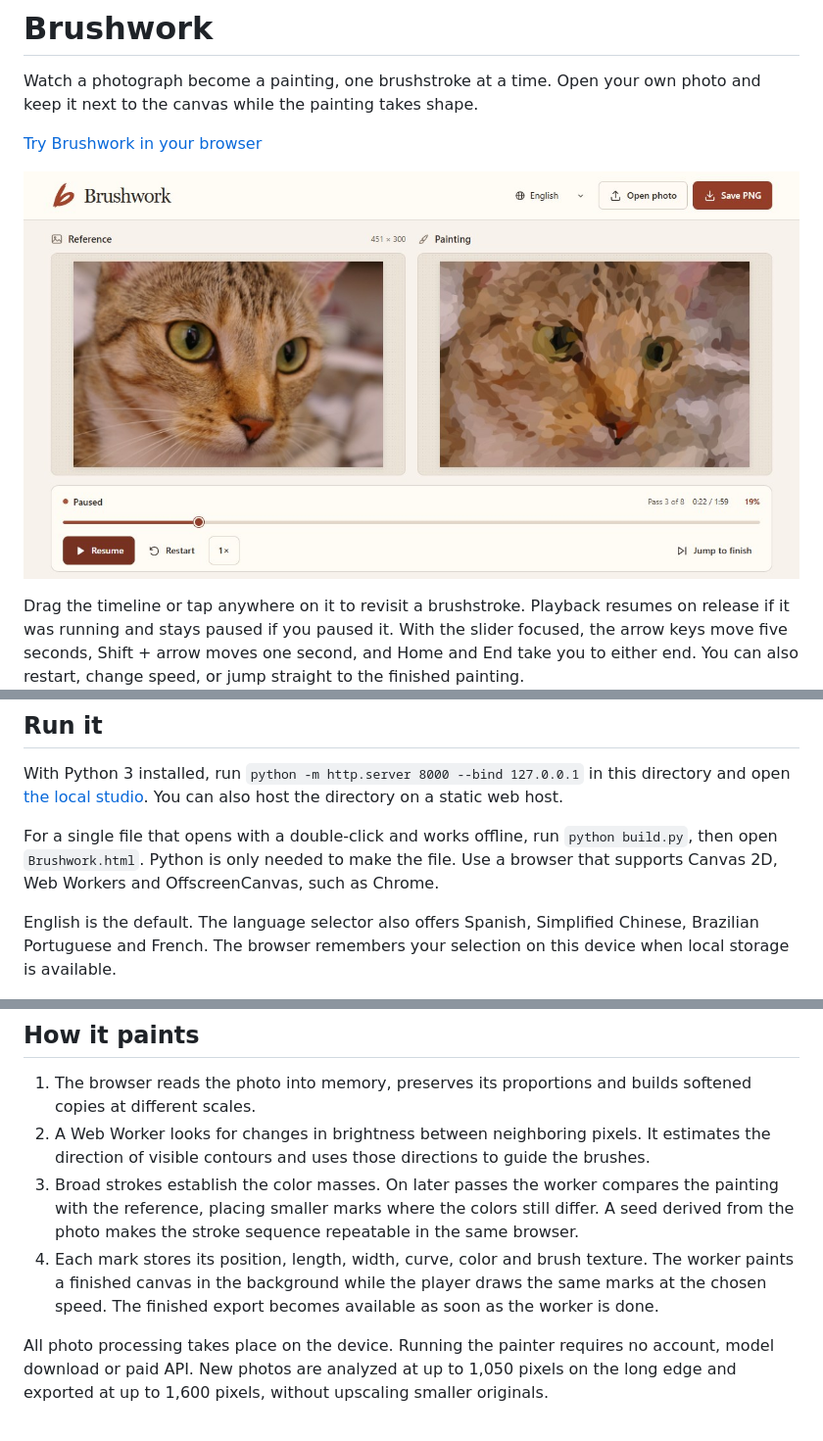
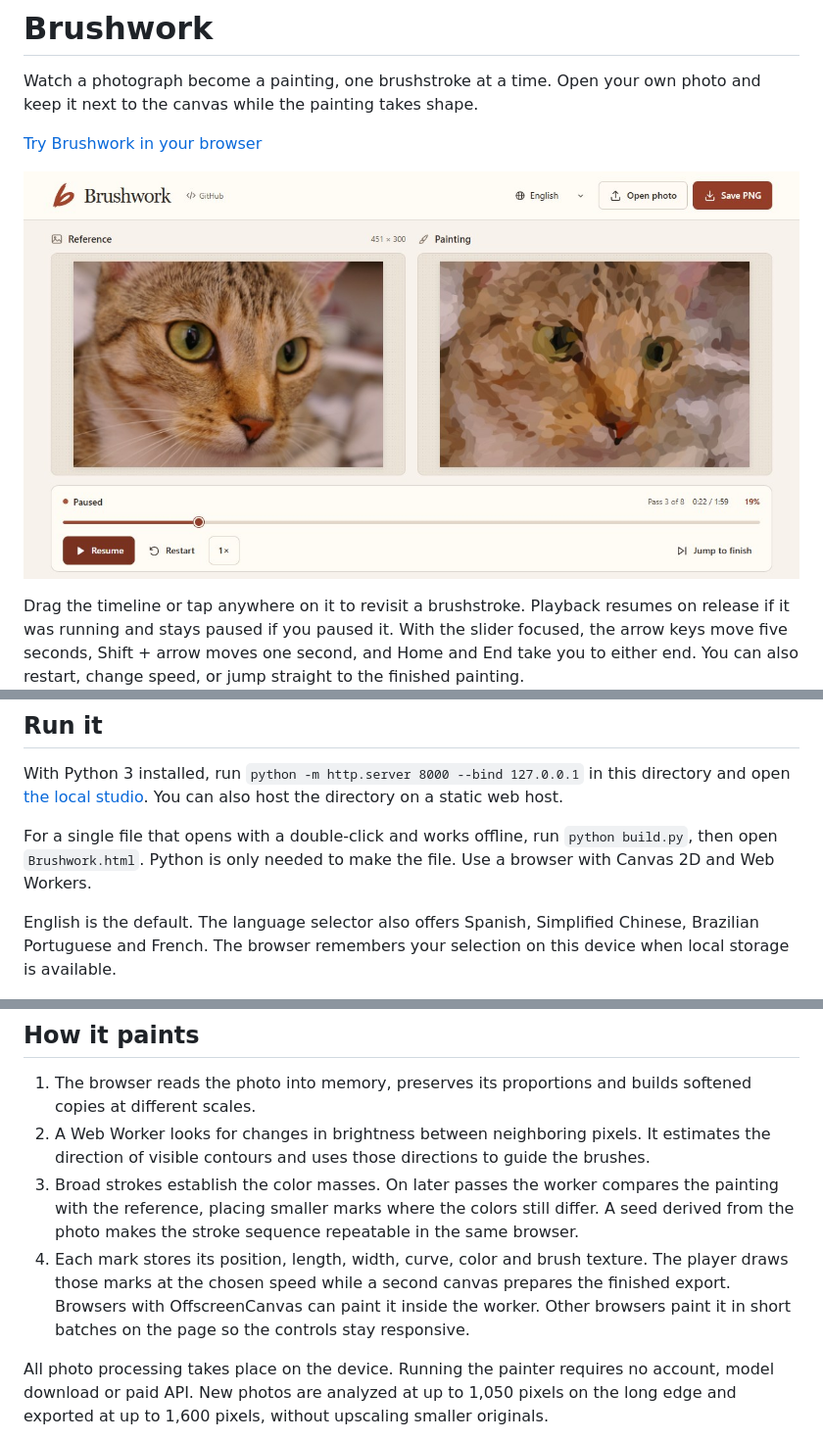
Before and after one commit to Luzbel33/brushwork, a Markdown page: README.md, 3 parts joined by grey strips. Shown at 98% size. Drawn GitHub-style; pictures changed too: sample/preview.jpg.

Commit message:
Support mobile browsers without worker-side canvas

```diff
--- a/README.md
+++ b/README.md
@@ -16,7 +16,7 @@ On a phone, use the layout control beside **Reference** to switch between side-b
 
 With Python 3 installed, run `python -m http.server 8000 --bind 127.0.0.1` in this directory and open [the local studio](http://127.0.0.1:8000). You can also host the directory on a static web host.
 
-For a single file that opens with a double-click and works offline, run `python build.py`, then open `Brushwork.html`. Python is only needed to make the file. Use a browser that supports Canvas 2D, Web Workers and OffscreenCanvas, such as Chrome.
+For a single file that opens with a double-click and works offline, run `python build.py`, then open `Brushwork.html`. Python is only needed to make the file. Use a browser with Canvas 2D and Web Workers.
 
 English is the default. The language selector also offers Spanish, Simplified Chinese, Brazilian Portuguese and French. The browser remembers your selection on this device when local storage is available.
 
@@ -25,7 +25,7 @@ English is the default. The language selector also offers Spanish, Simplified Ch
 1. The browser reads the photo into memory, preserves its proportions and builds softened copies at different scales.
 2. A Web Worker looks for changes in brightness between neighboring pixels. It estimates the direction of visible contours and uses those directions to guide the brushes.
 3. Broad strokes establish the color masses. On later passes the worker compares the painting with the reference, placing smaller marks where the colors still differ. A seed derived from the photo makes the stroke sequence repeatable in the same browser.
-4. Each mark stores its position, length, width, curve, color and brush texture. The worker paints a finished canvas in the background while the player draws the same marks at the chosen speed. The finished export becomes available as soon as the worker is done.
+4. Each mark stores its position, length, width, curve, color and brush texture. The player draws those marks at the chosen speed while a second canvas prepares the finished export. Browsers with OffscreenCanvas can paint it inside the worker. Other browsers paint it in short batches on the page so the controls stay responsive.
 
 All photo processing takes place on the device. Running the painter requires no account, model download or paid API. New photos are analyzed at up to 1,050 pixels on the long edge and exported at up to 1,600 pixels, without upscaling smaller originals.
 
```
Also changed, not shown: 6 other files.
